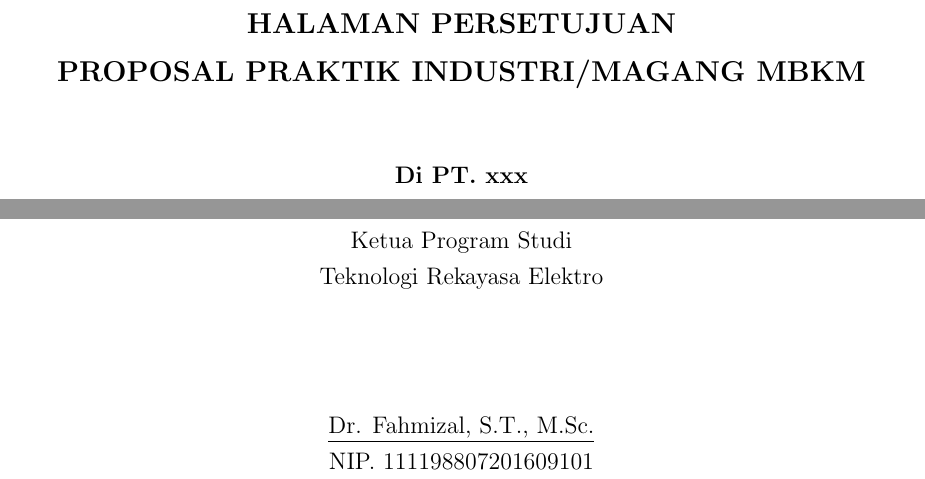
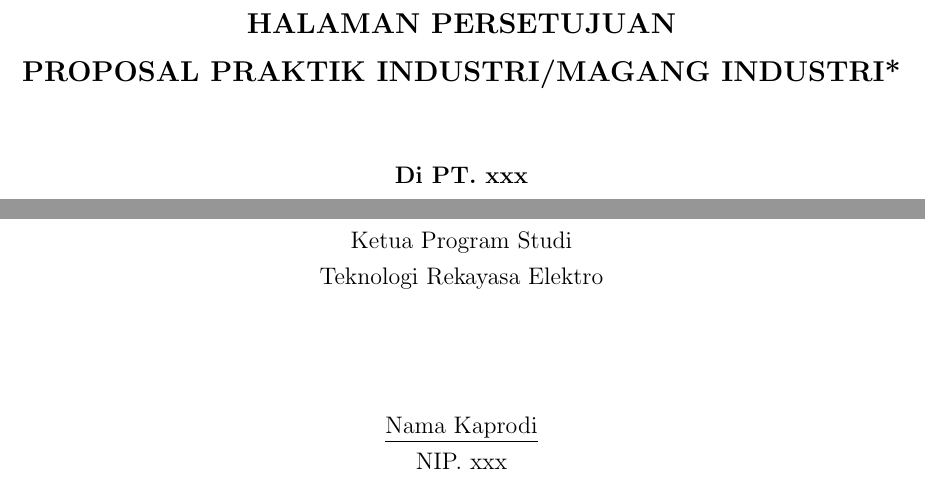
Before and after one commit to fahmizal/LaTex_Proposal_PI_Magang, a LaTeX thesis (Proposal_PI_Magang.tex, which reads chapters/identitas.tex): two parts of page 3 of 27, joined at a grey line, cut so that both start at the same text. Compiled offline with pdfLaTeX.

Commit message:
Update identitas.tex

```diff
--- a/chapters/identitas.tex
+++ b/chapters/identitas.tex
@@ -1,6 +1,6 @@
 %Isi identitas proyek akhir disini
 
-\providecommand{\tipe}{Proposal Praktik Industri/Magang MBKM}
+\providecommand{\tipe}{Proposal Praktik Industri/Magang Industri*}
 \providecommand{\permohonan}{Proposal Permohonan Praktik Industri atau MBKM}
 
 \providecommand{\perusahaan}{PT. xxx}
@@ -24,9 +24,6 @@
 
 \providecommand{\waktuPelaksanaan}{(Tanggal mulai) -  (Tanggal selesai) (Tahun) ((Jumlah Minggu))}
 
-\providecommand{\dosenPembimbing}{Dr. Fahmizal, S.T., M.Sc.}
-\providecommand{\koorprodi}{Dr. Fahmizal, S.T., M.Sc.}
-\providecommand{\pembimbing}{Dr. Fahmizal, S.T., M.Sc.}
-\providecommand{\nikaPembimbing}{111198807201609101}
-\providecommand{\NIPkoorprodi}{111198807201609101} %
-\providecommand{\NIPpembimbing}{111198807201609101}
+
+\providecommand{\koorprodi}{Nama Kaprodi}
+\providecommand{\NIPkoorprodi}{xxx} %
```
